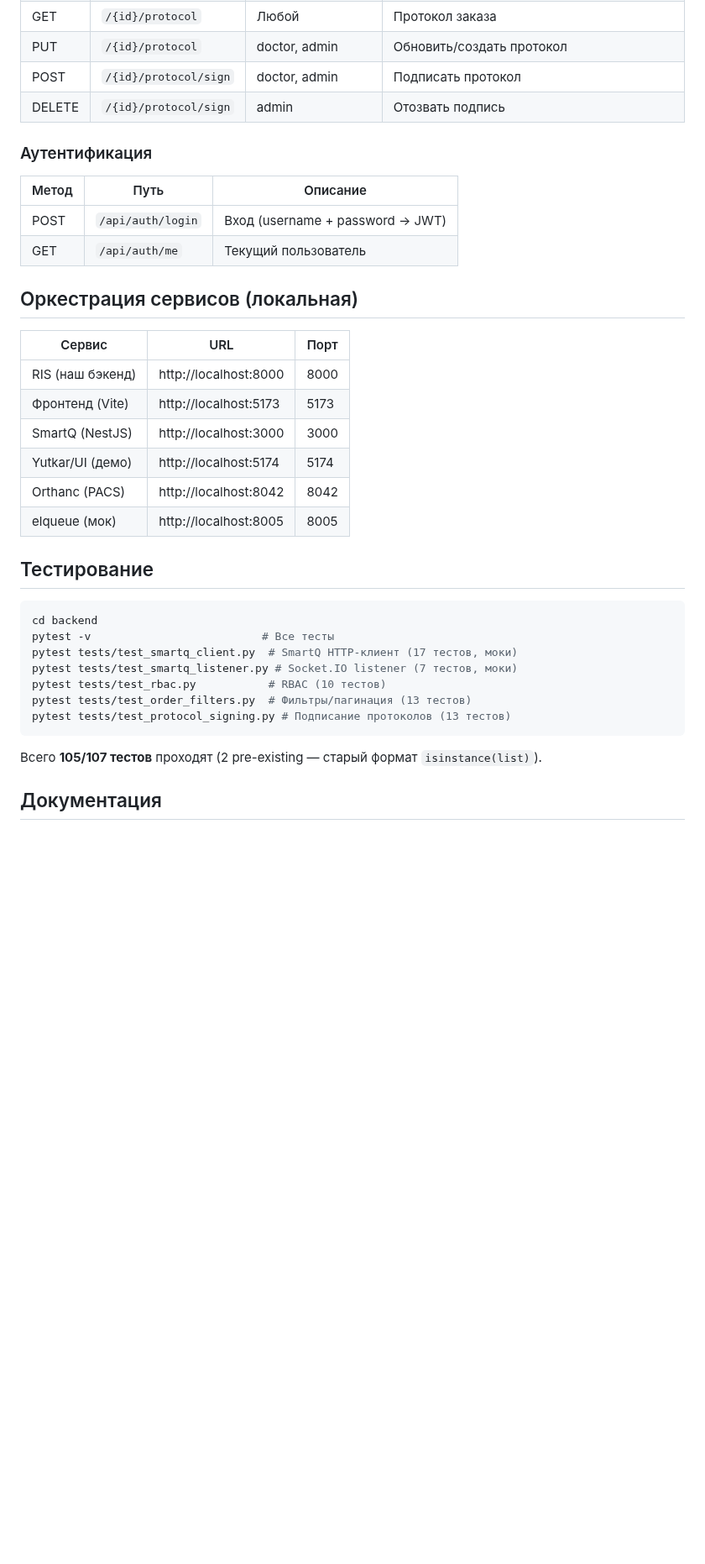
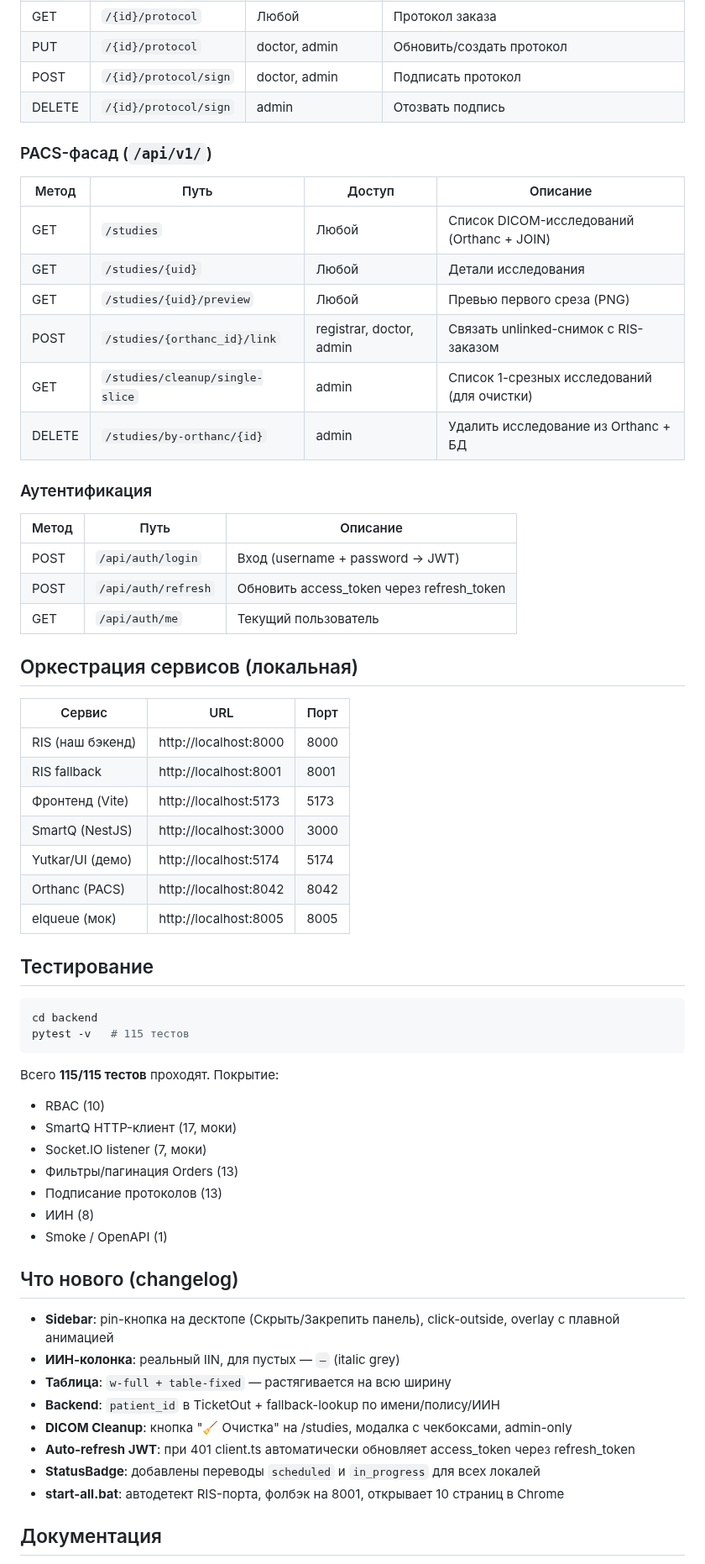
Before and after one commit to MaxSC2/Make-nAppointment, a Markdown page: README.md, the part around one of its changes. Shown at 84% size. GitHub-like rendering; blank space fills up the shorter version.

````diff
--- a/README.md
+++ b/README.md
@@ -117,10 +150,21 @@ npm install && npx prisma migrate deploy && npm start
 | POST | `/{id}/protocol/sign` | doctor, admin | Подписать протокол |
 | DELETE | `/{id}/protocol/sign` | admin | Отозвать подпись |
 
+### PACS-фасад (`/api/v1/`)
+| Метод | Путь | Доступ | Описание |
+|-------|------|--------|----------|
+| GET | `/studies` | Любой | Список DICOM-исследований (Orthanc + JOIN) |
+| GET | `/studies/{uid}` | Любой | Детали исследования |
+| GET | `/studies/{uid}/preview` | Любой | Превью первого среза (PNG) |
+| POST | `/studies/{orthanc_id}/link` | registrar, doctor, admin | Связать unlinked-снимок с RIS-заказом |
+| GET | `/studies/cleanup/single-slice` | admin | Список 1-срезных исследований (для очистки) |
+| DELETE | `/studies/by-orthanc/{id}` | admin | Удалить исследование из Orthanc + БД |
+
 ### Аутентификация
 | Метод | Путь | Описание |
 |-------|------|----------|
 | POST | `/api/auth/login` | Вход (username + password → JWT) |
+| POST | `/api/auth/refresh` | Обновить access_token через refresh_token |
 | GET | `/api/auth/me` | Текущий пользователь |
 
 ## Оркестрация сервисов (локальная)
@@ -128,6 +172,7 @@ npm install && npx prisma migrate deploy && npm start
 | Сервис | URL | Порт |
 |--------|-----|------|
 | RIS (наш бэкенд) | http://localhost:8000 | 8000 |
+| RIS fallback | http://localhost:8001 | 8001 |
 | Фронтенд (Vite) | http://localhost:5173 | 5173 |
 | SmartQ (NestJS) | http://localhost:3000 | 3000 |
 | Yutkar/UI (демо) | http://localhost:5174 | 5174 |
@@ -138,15 +183,28 @@ npm install && npx prisma migrate deploy && npm start
 
 ```bash
 cd backend
-pytest -v                          # Все тесты
-pytest tests/test_smartq_client.py  # SmartQ HTTP-клиент (17 тестов, моки)
-pytest tests/test_smartq_listener.py # Socket.IO listener (7 тестов, моки)
-pytest tests/test_rbac.py           # RBAC (10 тестов)
-pytest tests/test_order_filters.py  # Фильтры/пагинация (13 тестов)
-pytest tests/test_protocol_signing.py # Подписание протоколов (13 тестов)
+pytest -v   # 115 тестов
 ```
 
-Всего **105/107 тестов** проходят (2 pre-existing — старый формат `isinstance(list)`).
+Всего **115/115 тестов** проходят. Покрытие:
+- RBAC (10)
+- SmartQ HTTP-клиент (17, моки)
+- Socket.IO listener (7, моки)
+- Фильтры/пагинация Orders (13)
+- Подписание протоколов (13)
+- ИИН (8)
+- Smoke / OpenAPI (1)
+
+## Что нового (changelog)
+
+- **Sidebar**: pin-кнопка на десктопе (Скрыть/Закрепить панель), click-outside, overlay с плавной анимацией
+- **ИИН-колонка**: реальный IIN, для пустых — `—` (italic grey)
+- **Таблица**: `w-full + table-fixed` — растягивается на всю ширину
+- **Backend**: `patient_id` в TicketOut + fallback-lookup по имени/полису/ИИН
+- **DICOM Cleanup**: кнопка "🧹 Очистка" на /studies, модалка с чекбоксами, admin-only
+- **Auto-refresh JWT**: при 401 client.ts автоматически обновляет access_token через refresh_token
+- **StatusBadge**: добавлены переводы `scheduled` и `in_progress` для всех локалей
+- **start-all.bat**: автодетект RIS-порта, фолбэк на 8001, открывает 10 страниц в Chrome
 
 ## Документация
 
````
Also changed, not shown: other parts of README.md (+41 -7 lines).
